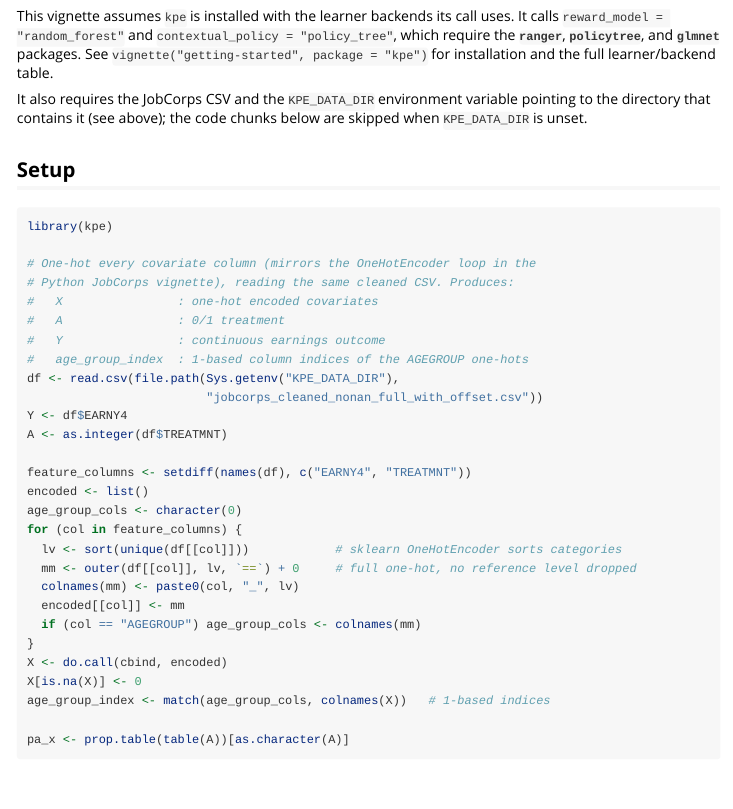
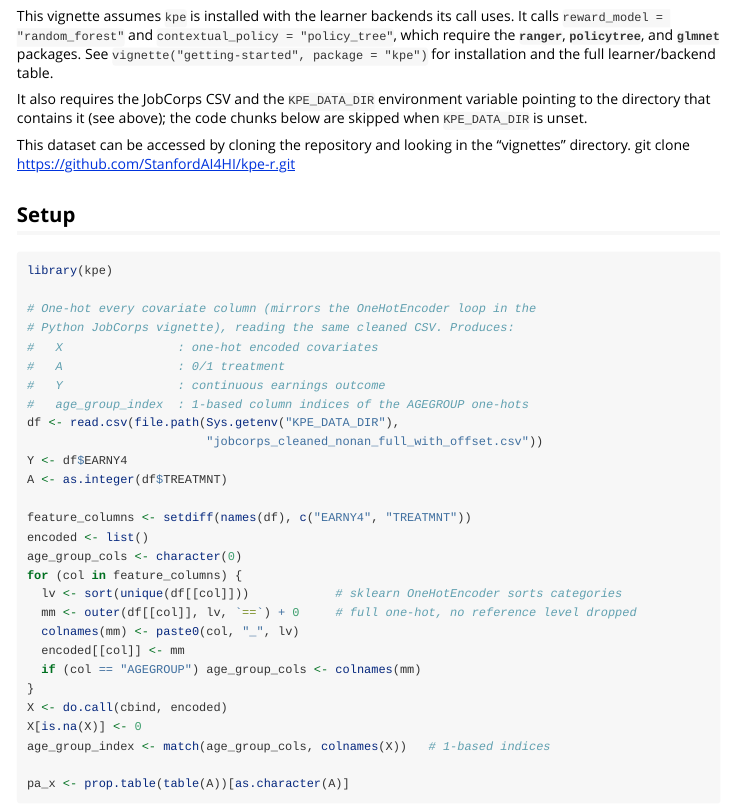
Before and after one commit to StanfordAI4HI/kpe-r, an R Markdown document (vignettes/jobcorps.Rmd): the page in a window 1100 px wide, from 460 px down. Rendered offline with R 4.5, knitr and Pandoc, with nearby package versions.

Commit message:
updating docs to show where users can access data dir

```diff
--- a/vignettes/jobcorps.Rmd
+++ b/vignettes/jobcorps.Rmd
@@ -37,6 +37,10 @@ learner/backend table.
 It also requires the JobCorps CSV and the `KPE_DATA_DIR` environment variable
 pointing to the directory that contains it (see above); the code chunks below
 are skipped when `KPE_DATA_DIR` is unset.
+
+This dataset can be accessed by cloning the repository and looking in the "vignettes" directory.
+git clone https://github.com/StanfordAI4HI/kpe-r.git
+
 
 ## Setup
 
```
Also changed, not shown: vignettes/joke.Rmd (+2 -2 lines).
